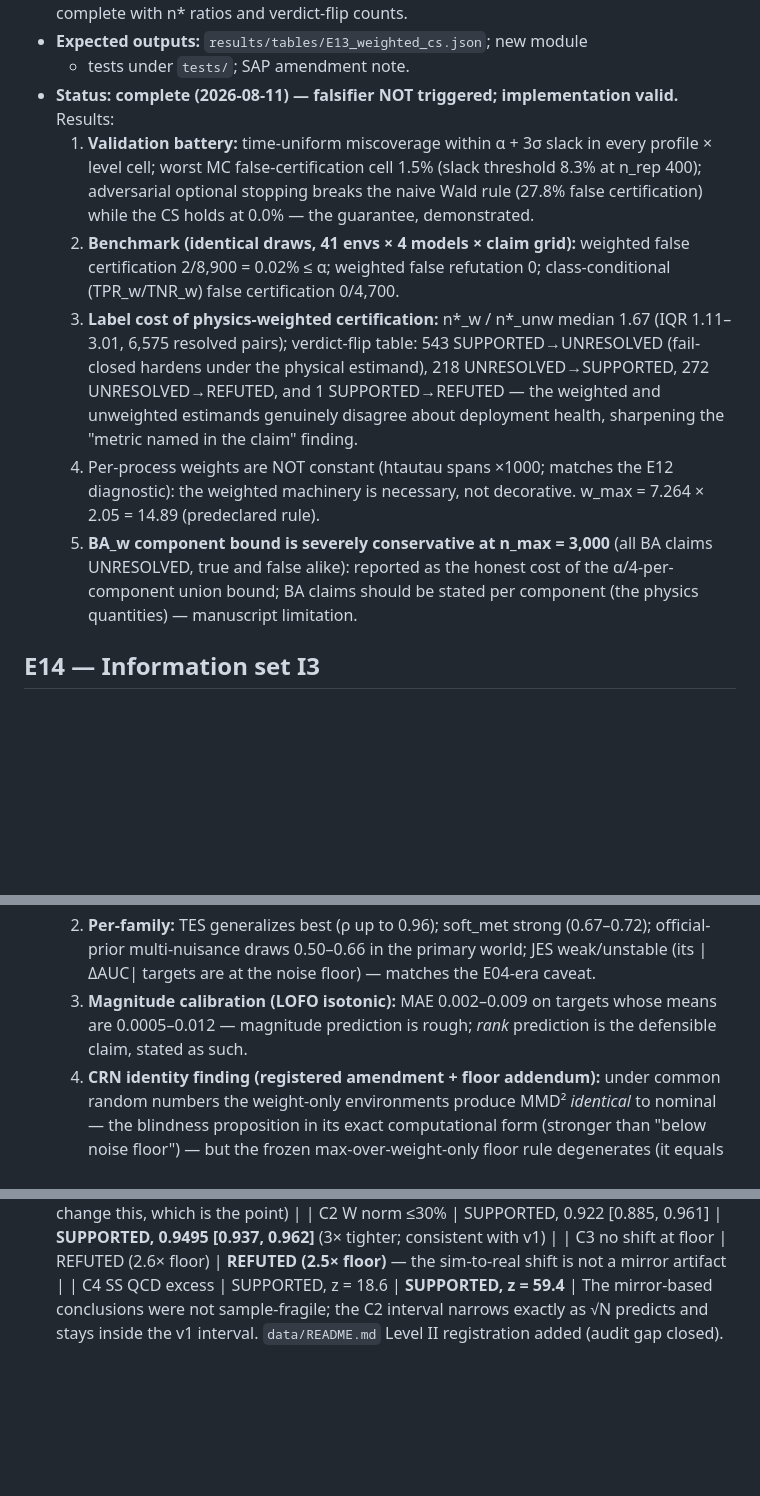
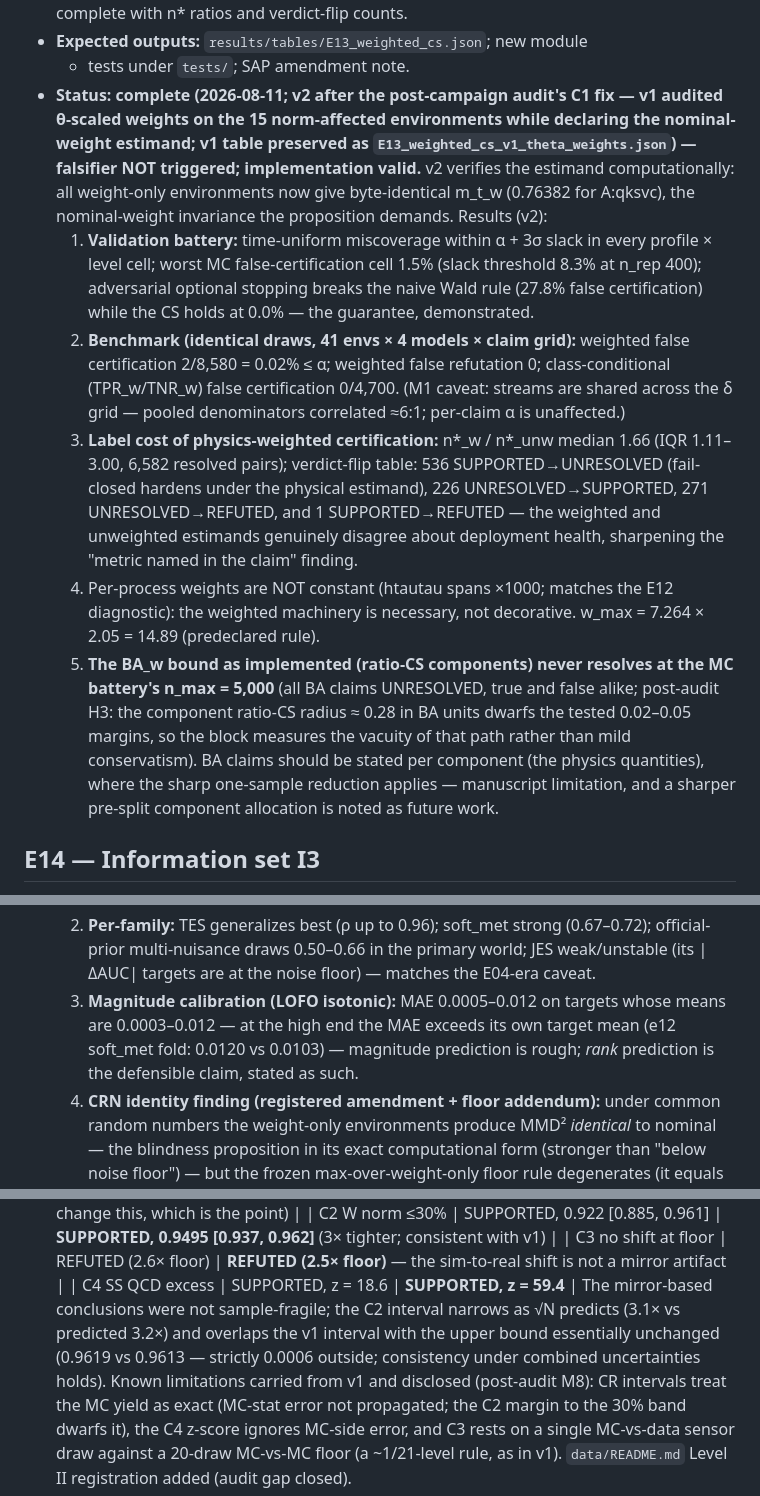
Before and after one commit to roberto-fernandez-barrios/qevc, a Markdown page: docs/experiment_registry.md, 3 parts joined by grey strips. Rendered like a GitHub page; blank space fills up the shorter version.

```diff
--- a/docs/experiment_registry.md
+++ b/docs/experiment_registry.md
@@ -583,32 +605,43 @@ entry.
   comparison table complete with n* ratios and verdict-flip counts.
 - **Expected outputs:** `results/tables/E13_weighted_cs.json`; new module
   + tests under `tests/`; SAP amendment note.
-- **Status:** **complete (2026-08-11) — falsifier NOT triggered;
-  implementation valid.** Results:
+- **Status:** **complete (2026-08-11; v2 after the post-campaign audit's
+  C1 fix — v1 audited θ-scaled weights on the 15 norm-affected
+  environments while declaring the nominal-weight estimand; v1 table
+  preserved as `E13_weighted_cs_v1_theta_weights.json`) — falsifier NOT
+  triggered; implementation valid.** v2 verifies the estimand
+  computationally: all weight-only environments now give byte-identical
+  m_t_w (0.76382 for A:qksvc), the nominal-weight invariance the
+  proposition demands. Results (v2):
   1. **Validation battery:** time-uniform miscoverage within α + 3σ slack
      in every profile × level cell; worst MC false-certification cell 1.5%
      (slack threshold 8.3% at n_rep 400); adversarial optional stopping
      breaks the naive Wald rule (27.8% false certification) while the CS
      holds at 0.0% — the guarantee, demonstrated.
   2. **Benchmark (identical draws, 41 envs × 4 models × claim grid):**
-     weighted false certification 2/8,900 = 0.02% ≤ α; weighted false
+     weighted false certification 2/8,580 = 0.02% ≤ α; weighted false
      refutation 0; class-conditional (TPR_w/TNR_w) false certification
-     0/4,700.
+     0/4,700. (M1 caveat: streams are shared across the δ grid — pooled
+     denominators correlated ≈6:1; per-claim α is unaffected.)
   3. **Label cost of physics-weighted certification:** n*_w / n*_unw
-     median 1.67 (IQR 1.11–3.01, 6,575 resolved pairs); verdict-flip
-     table: 543 SUPPORTED→UNRESOLVED (fail-closed hardens under the
-     physical estimand), 218 UNRESOLVED→SUPPORTED, 272
+     median 1.66 (IQR 1.11–3.00, 6,582 resolved pairs); verdict-flip
+     table: 536 SUPPORTED→UNRESOLVED (fail-closed hardens under the
+     physical estimand), 226 UNRESOLVED→SUPPORTED, 271
      UNRESOLVED→REFUTED, and 1 SUPPORTED→REFUTED — the weighted and
      unweighted estimands genuinely disagree about deployment health,
      sharpening the "metric named in the claim" finding.
   4. Per-process weights are NOT constant (htautau spans ×1000; matches
      the E12 diagnostic): the weighted machinery is necessary, not
      decorative. w_max = 7.264 × 2.05 = 14.89 (predeclared rule).
-  5. **BA_w component bound is severely conservative at n_max = 3,000**
-     (all BA claims UNRESOLVED, true and false alike): reported as the
-     honest cost of the α/4-per-component union bound; BA claims should be
-     stated per component (the physics quantities) — manuscript
-     limitation.
+  5. **The BA_w bound as implemented (ratio-CS components) never resolves
+     at the MC battery's n_max = 5,000** (all BA claims UNRESOLVED, true
+     and false alike; post-audit H3: the component ratio-CS radius ≈ 0.28
+     in BA units dwarfs the tested 0.02–0.05 margins, so the block
+     measures the vacuity of that path rather than mild conservatism).
+     BA claims should be stated per component (the physics quantities),
+     where the sharp one-sample reduction applies — manuscript
+     limitation, and a sharper pre-split component allocation is noted as
+     future work.
 
 ## E14 — Information set I3
 
@@ -807,9 +842,11 @@ entry.
      (0.67–0.72); official-prior multi-nuisance draws 0.50–0.66 in the
      primary world; JES weak/unstable (its |ΔAUC| targets are at the noise
      floor) — matches the E04-era caveat.
-  3. **Magnitude calibration (LOFO isotonic):** MAE 0.002–0.009 on targets
-     whose means are 0.0005–0.012 — magnitude prediction is rough;
-     *rank* prediction is the defensible claim, stated as such.
+  3. **Magnitude calibration (LOFO isotonic):** MAE 0.0005–0.012 on
+     targets whose means are 0.0003–0.012 — at the high end the MAE
+     exceeds its own target mean (e12 soft_met fold: 0.0120 vs 0.0103) —
+     magnitude prediction is rough; *rank* prediction is the defensible
+     claim, stated as such.
   4. **CRN identity finding (registered amendment + floor addendum):**
      under common random numbers the weight-only environments produce
      MMD² *identical* to nominal — the blindness proposition in its exact
@@ -949,5 +986,12 @@ entry.
   | C3 no shift at floor | REFUTED (2.6× floor) | **REFUTED (2.5× floor)** — the sim-to-real shift is not a mirror artifact |
   | C4 SS QCD excess | SUPPORTED, z = 18.6 | **SUPPORTED, z = 59.4** |
   The mirror-based conclusions were not sample-fragile; the C2 interval
-  narrows exactly as √N predicts and stays inside the v1 interval.
+  narrows as √N predicts (3.1× vs predicted 3.2×) and overlaps the v1
+  interval with the upper bound essentially unchanged (0.9619 vs 0.9613 —
+  strictly 0.0006 outside; consistency under combined uncertainties
+  holds). Known limitations carried from v1 and disclosed (post-audit
+  M8): CR intervals treat the MC yield as exact (MC-stat error not
+  propagated; the C2 margin to the 30% band dwarfs it), the C4 z-score
+  ignores MC-side error, and C3 rests on a single MC-vs-data sensor draw
+  against a 20-draw MC-vs-MC floor (a ~1/21-level rule, as in v1).
   `data/README.md` Level II registration added (audit gap closed).
```
Also changed, not shown: other parts of docs/experiment_registry.md (+57 -33 lines), docs/audits/post_campaign_audit_2026-08-11.md (added, +149 -0 lines).
